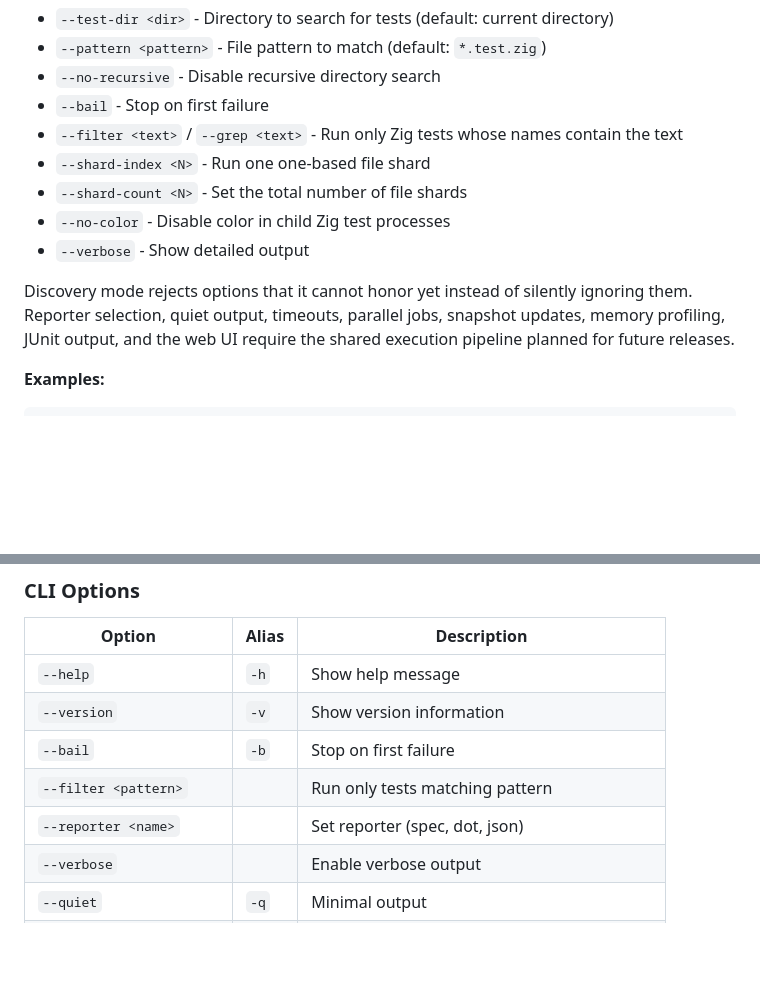
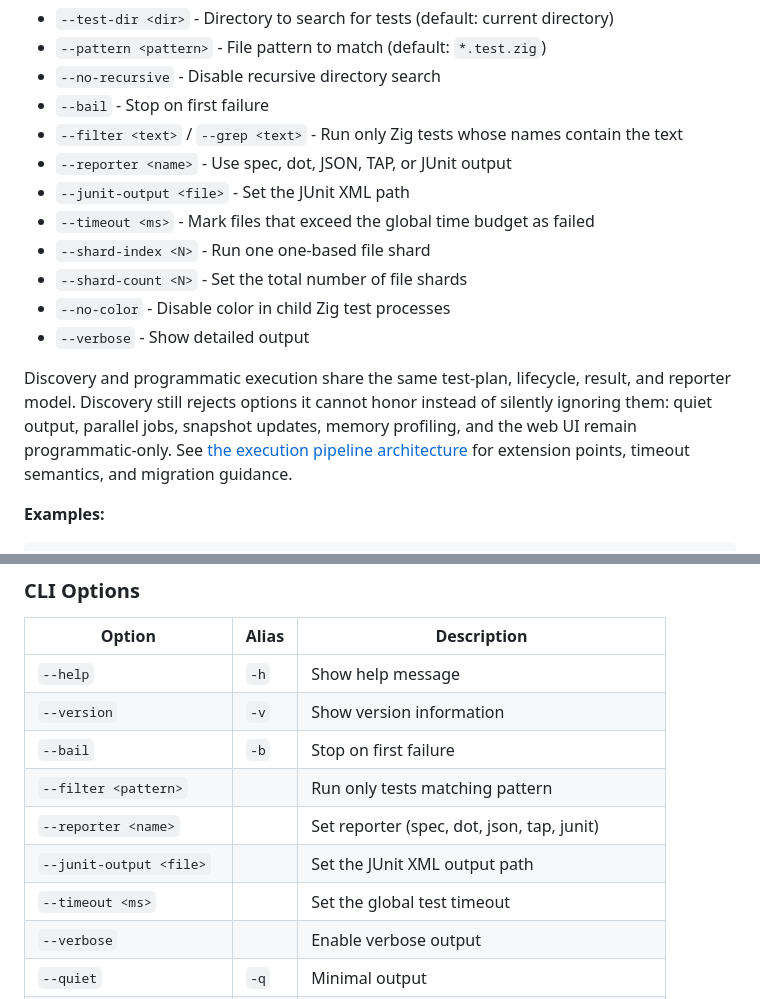
Before and after one commit to zig-utils/zig-test-framework, a Markdown page: README.md, 2 parts joined by grey strips. Rendered like a GitHub page; blank space fills up the shorter version.

Commit message:
docs: describe the unified execution pipeline

```diff
--- a/README.md
+++ b/README.md
@@ -95,15 +95,20 @@ This will automatically discover and run all `*.test.zig` files in the `tests` d
 - `--no-recursive` - Disable recursive directory search
 - `--bail` - Stop on first failure
 - `--filter <text>` / `--grep <text>` - Run only Zig tests whose names contain the text
+- `--reporter <name>` - Use spec, dot, JSON, TAP, or JUnit output
+- `--junit-output <file>` - Set the JUnit XML path
+- `--timeout <ms>` - Mark files that exceed the global time budget as failed
 - `--shard-index <N>` - Run one one-based file shard
 - `--shard-count <N>` - Set the total number of file shards
 - `--no-color` - Disable color in child Zig test processes
 - `--verbose` - Show detailed output
 
-Discovery mode rejects options that it cannot honor yet instead of silently
-ignoring them. Reporter selection, quiet output, timeouts, parallel jobs,
-snapshot updates, memory profiling, JUnit output, and the web UI require the
-shared execution pipeline planned for future releases.
+Discovery and programmatic execution share the same test-plan, lifecycle,
+result, and reporter model. Discovery still rejects options it cannot honor
+instead of silently ignoring them: quiet output, parallel jobs, snapshot
+updates, memory profiling, and the web UI remain programmatic-only. See
+[the execution pipeline architecture](docs/execution-pipeline.md) for extension
+points, timeout semantics, and migration guidance.
 
 **Examples:**
 
@@ -634,7 +639,9 @@ zig-test --no-color
 | `--version` | `-v` | Show version information |
 | `--bail` | `-b` | Stop on first failure |
 | `--filter <pattern>` | | Run only tests matching pattern |
-| `--reporter <name>` | | Set reporter (spec, dot, json) |
+| `--reporter <name>` | | Set reporter (spec, dot, json, tap, junit) |
+| `--junit-output <file>` | | Set the JUnit XML output path |
+| `--timeout <ms>` | | Set the global test timeout |
 | `--verbose` | | Enable verbose output |
 | `--quiet` | `-q` | Minimal output |
 | `--no-color` | | Disable colored output |
```
Also changed, not shown: docs/execution-pipeline.md (added, +62 -0 lines).
